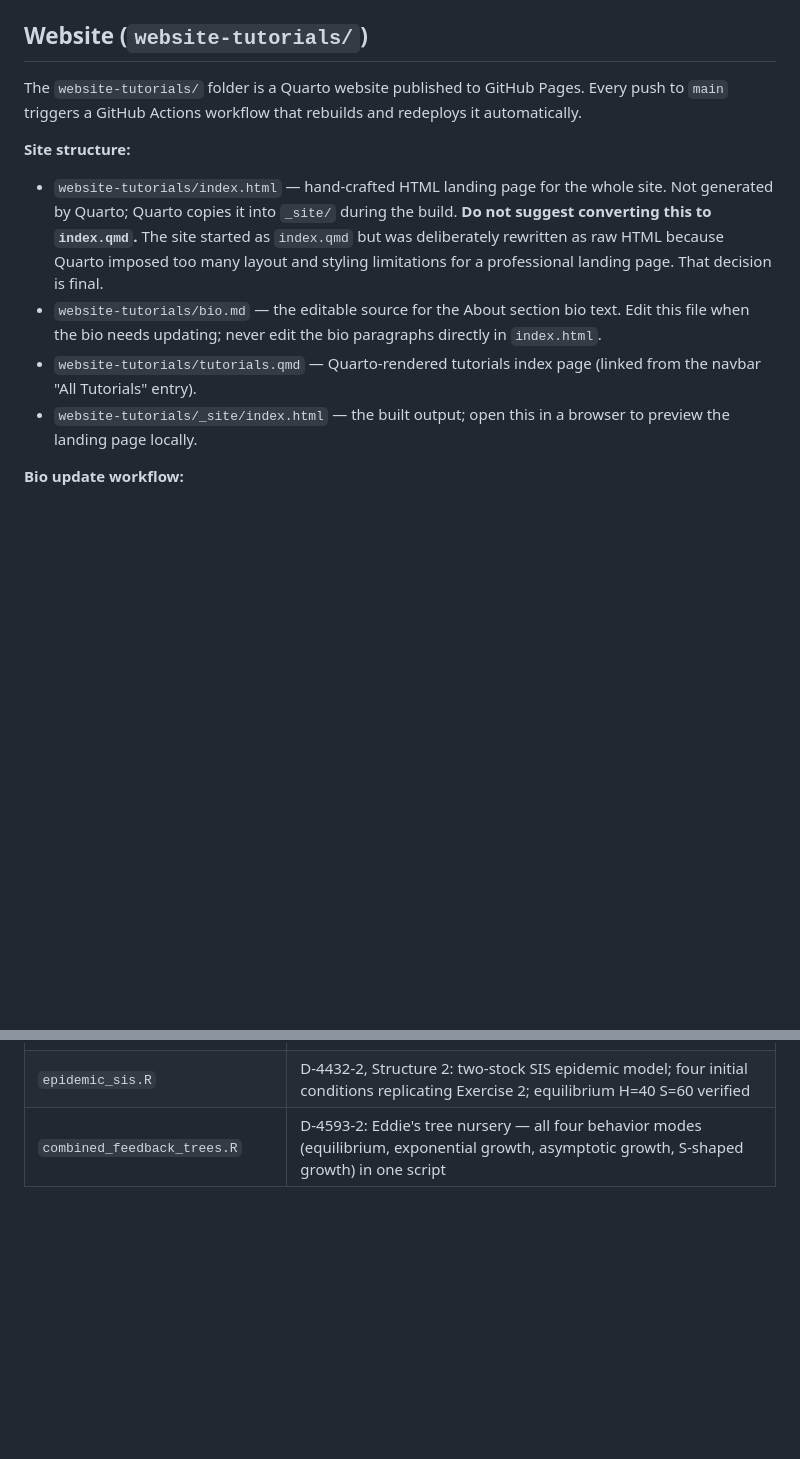
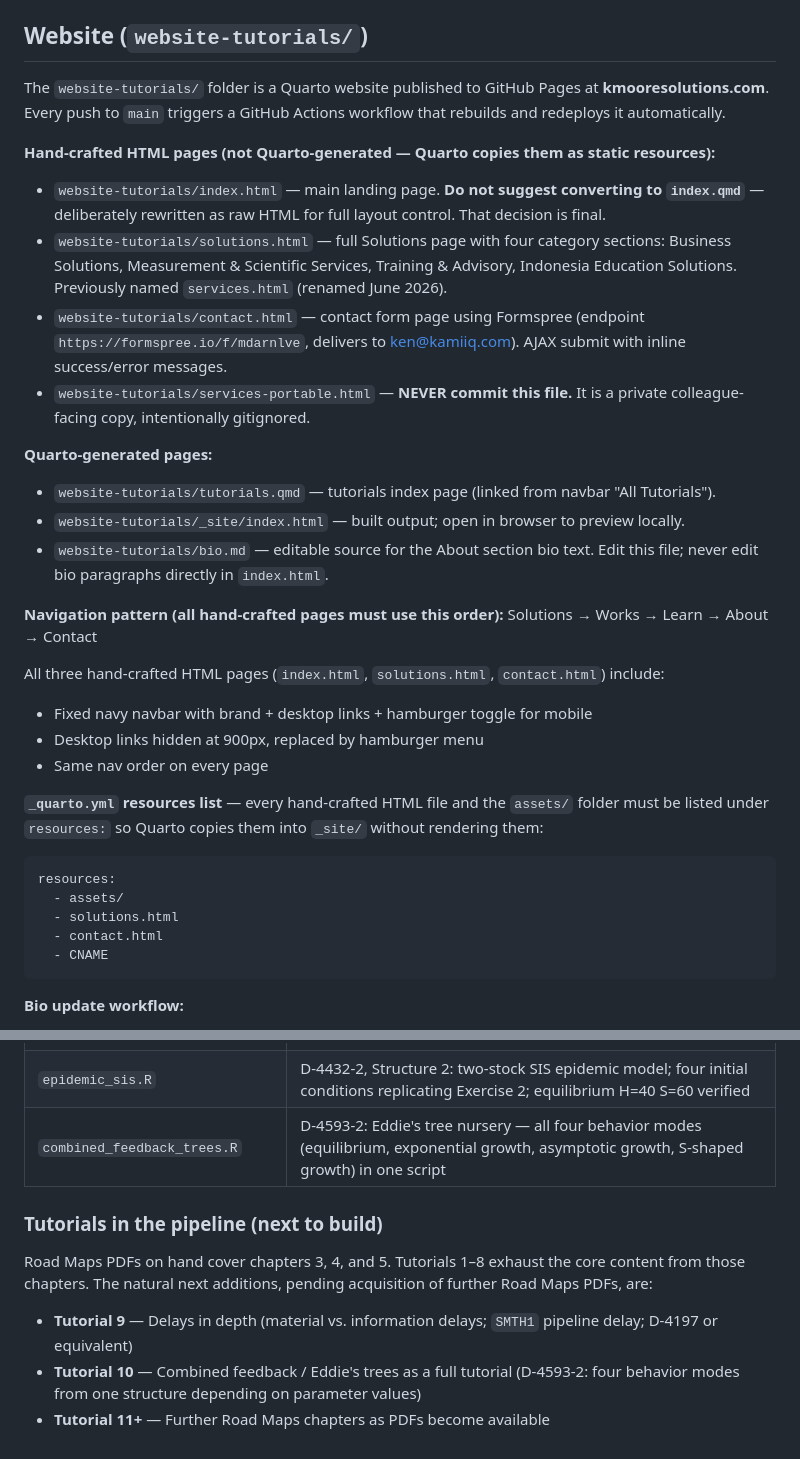
Before and after one commit to kennethmoore-creative/sd-practice, a Markdown page: CLAUDE.md, 2 parts joined by grey strips. Drawn GitHub-style; blank space fills up the shorter version.

Commit message:
Update CLAUDE.md: document all 8 completed tutorials, website structure, solutions.html rename, contact form, nav pattern, pipeline
Co-Authored-By: Claude Sonnet 4.6 <noreply@anthropic.com>

````diff
--- a/CLAUDE.md
+++ b/CLAUDE.md
@@ -110,14 +110,36 @@ flow = adjustment_gap / time_constant       # outflow
 
 ## Website (`website-tutorials/`)
 
-The `website-tutorials/` folder is a Quarto website published to GitHub Pages. Every push to `main` triggers a GitHub Actions workflow that rebuilds and redeploys it automatically.
+The `website-tutorials/` folder is a Quarto website published to GitHub Pages at **kmooresolutions.com**. Every push to `main` triggers a GitHub Actions workflow that rebuilds and redeploys it automatically.
 
-**Site structure:**
+**Hand-crafted HTML pages (not Quarto-generated — Quarto copies them as static resources):**
 
-- `website-tutorials/index.html` — hand-crafted HTML landing page for the whole site. Not generated by Quarto; Quarto copies it into `_site/` during the build. **Do not suggest converting this to `index.qmd`.** The site started as `index.qmd` but was deliberately rewritten as raw HTML because Quarto imposed too many layout and styling limitations for a professional landing page. That decision is final.
-- `website-tutorials/bio.md` — the editable source for the About section bio text. Edit this file when the bio needs updating; never edit the bio paragraphs directly in `index.html`.
-- `website-tutorials/tutorials.qmd` — Quarto-rendered tutorials index page (linked from the navbar "All Tutorials" entry).
-- `website-tutorials/_site/index.html` — the built output; open this in a browser to preview the landing page locally.
+- `website-tutorials/index.html` — main landing page. **Do not suggest converting to `index.qmd`** — deliberately rewritten as raw HTML for full layout control. That decision is final.
+- `website-tutorials/solutions.html` — full Solutions page with four category sections: Business Solutions, Measurement & Scientific Services, Training & Advisory, Indonesia Education Solutions. Previously named `services.html` (renamed June 2026).
+- `website-tutorials/contact.html` — contact form page using Formspree (endpoint `https://formspree.io/f/mdarnlve`, delivers to ken@kamiiq.com). AJAX submit with inline success/error messages.
+- `website-tutorials/services-portable.html` — **NEVER commit this file.** It is a private colleague-facing copy, intentionally gitignored.
+
+**Quarto-generated pages:**
+- `website-tutorials/tutorials.qmd` — tutorials index page (linked from navbar "All Tutorials").
+- `website-tutorials/_site/index.html` — built output; open in browser to preview locally.
+- `website-tutorials/bio.md` — editable source for the About section bio text. Edit this file; never edit bio paragraphs directly in `index.html`.
+
+**Navigation pattern (all hand-crafted pages must use this order):**
+Solutions → Works → Learn → About → Contact
+
+All three hand-crafted HTML pages (`index.html`, `solutions.html`, `contact.html`) include:
+- Fixed navy navbar with brand + desktop links + hamburger toggle for mobile
+- Desktop links hidden at 900px, replaced by hamburger menu
+- Same nav order on every page
+
+**`_quarto.yml` resources list** — every hand-crafted HTML file and the `assets/` folder must be listed under `resources:` so Quarto copies them into `_site/` without rendering them:
+```yaml
+resources:
+  - assets/
+  - solutions.html
+  - contact.html
+  - CNAME
+```
 
 **Bio update workflow:**
 
@@ -387,3 +413,11 @@ model <- function(time, stocks, params) {
 | `s_shaped_structure_1_rabbit.R` | D-4432-2, Structure 1: rabbit population with density-dependent deaths multiplier (nonlinear lookup via `approxfun`); three initial values replicating Exercise 1 |
 | `epidemic_sis.R` | D-4432-2, Structure 2: two-stock SIS epidemic model; four initial conditions replicating Exercise 2; equilibrium H=40 S=60 verified |
 | `combined_feedback_trees.R` | D-4593-2: Eddie's tree nursery — all four behavior modes (equilibrium, exponential growth, asymptotic growth, S-shaped growth) in one script |
+
+### Tutorials in the pipeline (next to build)
+
+Road Maps PDFs on hand cover chapters 3, 4, and 5. Tutorials 1–8 exhaust the core content from those chapters. The natural next additions, pending acquisition of further Road Maps PDFs, are:
+
+- **Tutorial 9** — Delays in depth (material vs. information delays; `SMTH1` pipeline delay; D-4197 or equivalent)
+- **Tutorial 10** — Combined feedback / Eddie's trees as a full tutorial (D-4593-2: four behavior modes from one structure depending on parameter values)
+- **Tutorial 11+** — Further Road Maps chapters as PDFs become available
````
Also changed, not shown: other parts of CLAUDE.md (+9 -5 lines).
